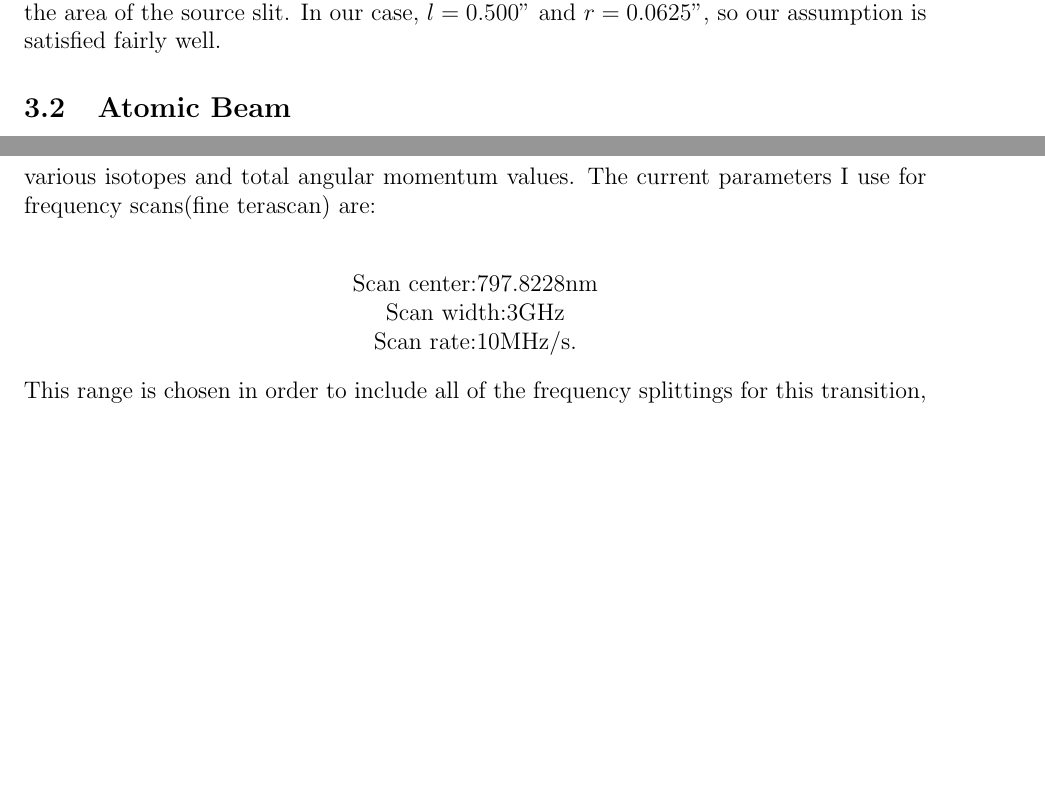
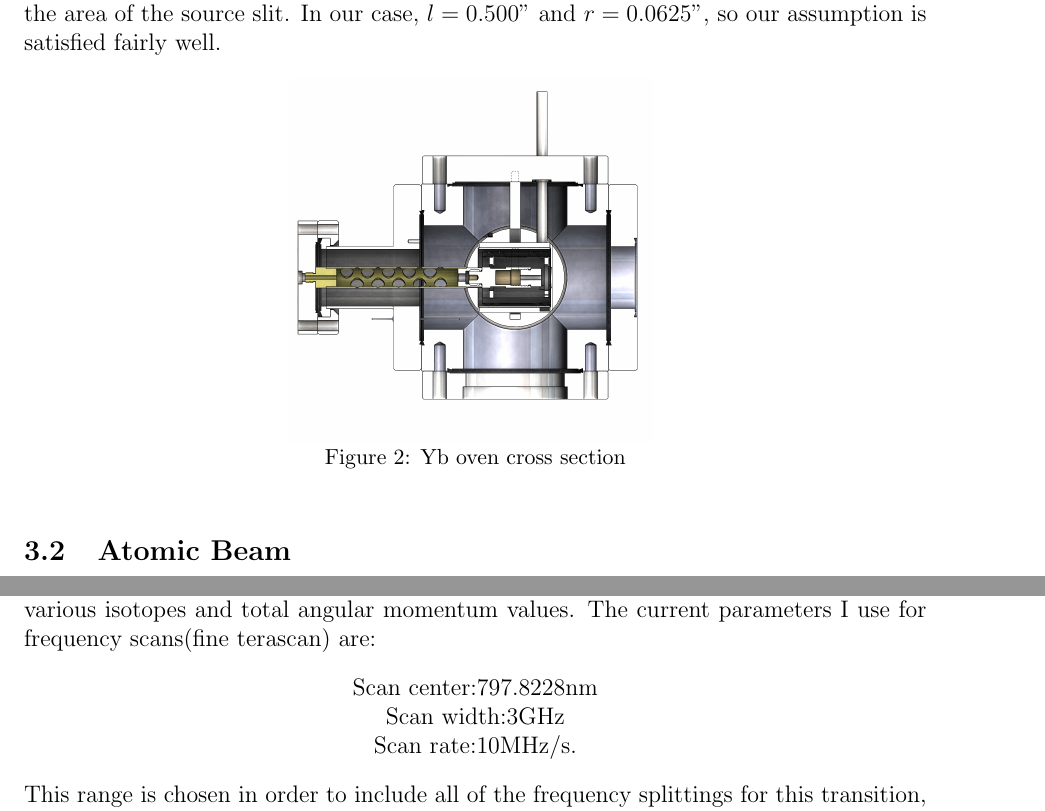
Before and after one commit to parzuch9/abf, a LaTeX paper (technicalNote/abf.tex): two parts of pages 3 and 6 of 11, joined at a grey line, cut so that both start at the same text, the shorter picture padded with empty space. Compiled offline with pdfLaTeX.

Commit message:
close to finished

```diff
--- a/technicalNote/abf.tex
+++ b/technicalNote/abf.tex
@@ -6,6 +6,7 @@
 \usepackage{mathrsfs}
 \usepackage{amssymb}
 \usepackage{array}
+\usepackage[font={small}]{caption}
 \usepackage{geometry}
 \geometry{margin=1in}
 \author{Kristen Parzuchowski}
@@ -101,6 +101,13 @@ The oven design and dimensions are shown in figure 2. The atomic beam effuses th
 Q = \frac{2}{3}\frac{r}{l}n\bar{v}A,
 \end{equation}
 where $n$ is the number of atoms per unit volume, $\bar{v}$ is the mean atomic velocity and $A$ is the area of the source slit. In our case, $l = 0.500"$ and $r = 0.0625"$, so our assumption is satisfied fairly well.
+\begin{figure}[h]
+\centering
+\captionsetup{justification=centering}
+  \includegraphics[scale=0.22]{ybOvenCrosssection.PNG}
+  \vspace*{-3mm}
+  \caption{Yb oven cross section}
+\end{figure}
 
 \subsection{Atomic Beam}
 The atomic beam exits the oven aperture and traverses through the SAM vacuum system. This vacuum systems consists of a straight path from the oven aperture to the cryostat. The diameter of the vacuum chamber is $\sim 2.3"$, allowing for a maximum atomic beam diameter of that size. Any atoms that hit the surface of the vacuum chamber will instantly crystallize. I approximate the angle of divergence for the atomic beam through the assumption that $\theta_{max} = \tan^{-1}\frac{2r}{l}$. According to theory[2], the intensity of the atomic beam resembles a cosine distribution. I approximate the spatial distribution of the atomic beam as a uniform distribution.
@@ -157,7 +164,7 @@ A_{det} = \pi r_{det}^2,
 \end{equation}
 where $A_{det}$ is the area of the active area of the detector, $r_{det}$ is the radius of the active area of the avalanche photodiode and $d_{det}$ is the distance to the detector from a point within the fiducial volume. This light collection efficiency is valid when $\sqrt{A_{det}} << d_{det}$.
 
-Isotope shifts and hyperfine shifts complicate the spectrum of Yb for this transition. The laser must be scanned over a range of frequencies in order to excite all yb atoms of various isotopes and total angular momentum values. The current parameters I use for frequency scans(fine terascan) are:\\
+Isotope shifts and hyperfine shifts complicate the spectrum of Yb for this transition. The laser must be scanned over a range of frequencies in order to excite all yb atoms of various isotopes and total angular momentum values. The current parameters I use for frequency scans(fine terascan) are:
 \begin{center}
 Scan center:797.8228nm\\
 Scan width:3GHz\\
```
Also changed, not shown: technicalNote/abf.pdf, technicalNote/ybOvenCrosssection.PNG (added), technicalNote/abf.tex (22 more changed lines), 3 other files.
